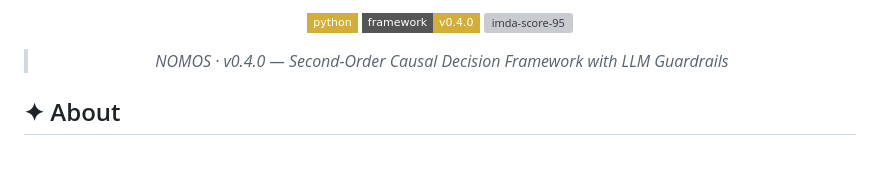
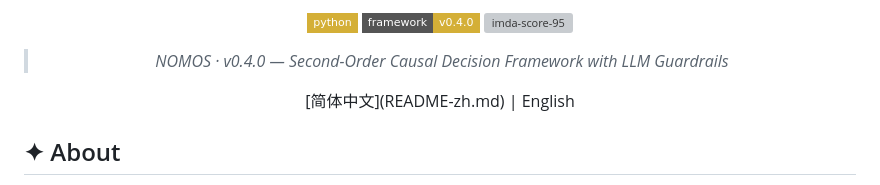
Before and after one commit to nohn3043-arch/second-perspective, a Markdown page: README.md, the part around the change. GitHub-like rendering; badges without logos; blank space fills up the shorter version; grey boxes are pictures that could not be loaded.

Commit message:
docs: add Chinese README (README-zh.md) and language switch link

```diff
--- a/README.md
+++ b/README.md
@@ -11,6 +11,10 @@
 <blockquote align="center">
   <em>NOMOS · v0.4.0 — Second-Order Causal Decision Framework with LLM Guardrails</em>
 </blockquote>
+
+<p align="center">
+[简体中文](README-zh.md) | English
+</p>
 
 <div style="max-width:880px;margin:0 auto;padding:0 16px">
 
```
Also changed, not shown: README-zh.md (added, +367 -0 lines).
